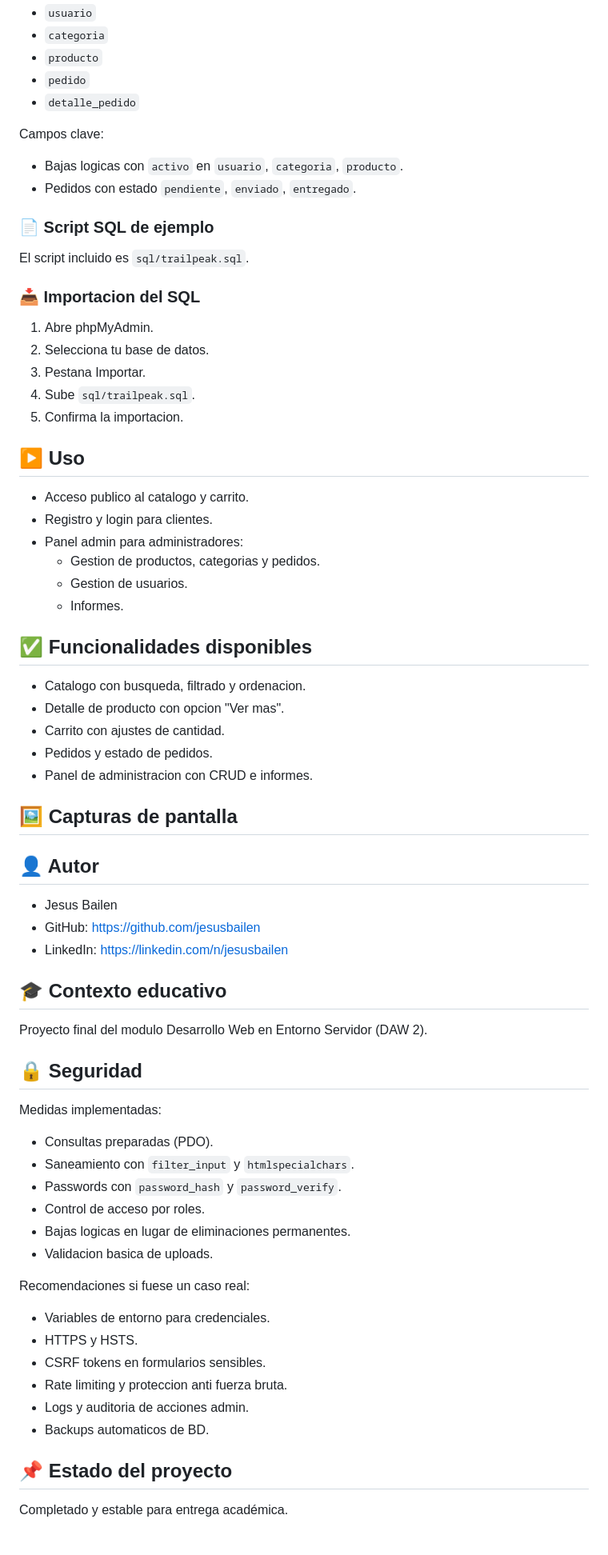
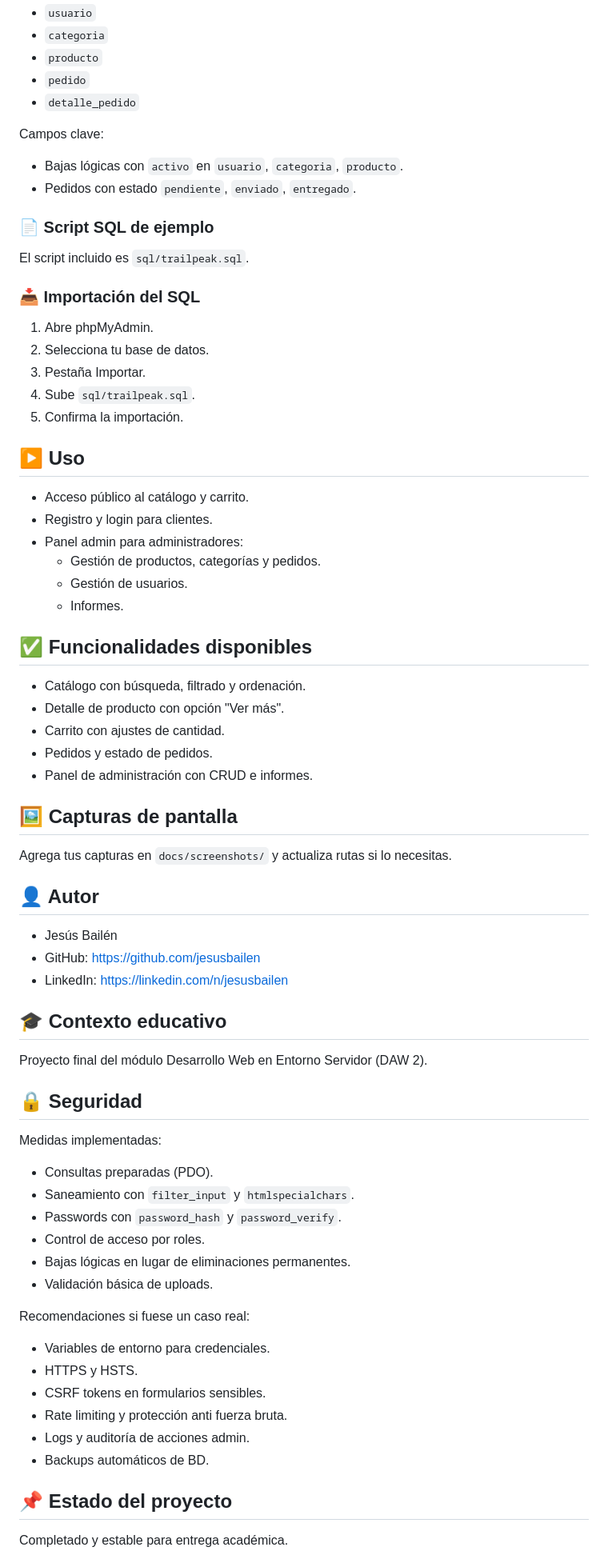
Before and after one commit to jesusbailen/trailpeak, a Markdown page: README.md, the part around one of its changes. Shown at 80% size. Drawn GitHub-style; blank space fills up the shorter version.

Commit message:
Fix README accents

```diff
--- a/README.md
+++ b/README.md
@@ -76,43 +76,44 @@ Tablas principales:
 - `detalle_pedido`
 
 Campos clave:
-- Bajas logicas con `activo` en `usuario`, `categoria`, `producto`.
+- Bajas lógicas con `activo` en `usuario`, `categoria`, `producto`.
 - Pedidos con estado `pendiente`, `enviado`, `entregado`.
 
 ### 📄 Script SQL de ejemplo
 El script incluido es `sql/trailpeak.sql`.
 
-### 📥 Importacion del SQL
+### 📥 Importación del SQL
 1) Abre phpMyAdmin.
 2) Selecciona tu base de datos.
-3) Pestana Importar.
+3) Pestaña Importar.
 4) Sube `sql/trailpeak.sql`.
-5) Confirma la importacion.
+5) Confirma la importación.
 
 ## ▶️ Uso
-- Acceso publico al catalogo y carrito.
+- Acceso público al catálogo y carrito.
 - Registro y login para clientes.
 - Panel admin para administradores:
-  - Gestion de productos, categorias y pedidos.
-  - Gestion de usuarios.
+  - Gestión de productos, categorías y pedidos.
+  - Gestión de usuarios.
   - Informes.
 
 ## ✅ Funcionalidades disponibles
-- Catalogo con busqueda, filtrado y ordenacion.
-- Detalle de producto con opcion "Ver mas".
+- Catálogo con búsqueda, filtrado y ordenación.
+- Detalle de producto con opción "Ver más".
 - Carrito con ajustes de cantidad.
 - Pedidos y estado de pedidos.
-- Panel de administracion con CRUD e informes.
+- Panel de administración con CRUD e informes.
 
 ## 🖼️ Capturas de pantalla
+Agrega tus capturas en `docs/screenshots/` y actualiza rutas si lo necesitas.
 
 ## 👤 Autor
-- Jesus Bailen
+- Jesús Bailén
 - GitHub: https://github.com/jesusbailen
 - LinkedIn: https://linkedin.com/n/jesusbailen
 
 ## 🎓 Contexto educativo
-Proyecto final del modulo Desarrollo Web en Entorno Servidor (DAW 2).
+Proyecto final del módulo Desarrollo Web en Entorno Servidor (DAW 2).
 
 ## 🔒 Seguridad
 Medidas implementadas:
@@ -120,16 +121,16 @@ Medidas implementadas:
 - Saneamiento con `filter_input` y `htmlspecialchars`.
 - Passwords con `password_hash` y `password_verify`.
 - Control de acceso por roles.
-- Bajas logicas en lugar de eliminaciones permanentes.
-- Validacion basica de uploads.
+- Bajas lógicas en lugar de eliminaciones permanentes.
+- Validación básica de uploads.
 
 Recomendaciones si fuese un caso real:
 - Variables de entorno para credenciales.
 - HTTPS y HSTS.
 - CSRF tokens en formularios sensibles.
-- Rate limiting y proteccion anti fuerza bruta.
-- Logs y auditoria de acciones admin.
-- Backups automaticos de BD.
+- Rate limiting y protección anti fuerza bruta.
+- Logs y auditoría de acciones admin.
+- Backups automáticos de BD.
 
 ## 📌 Estado del proyecto
 Completado y estable para entrega académica.
```
Also changed, not shown: other parts of README.md (+12 -12 lines).
